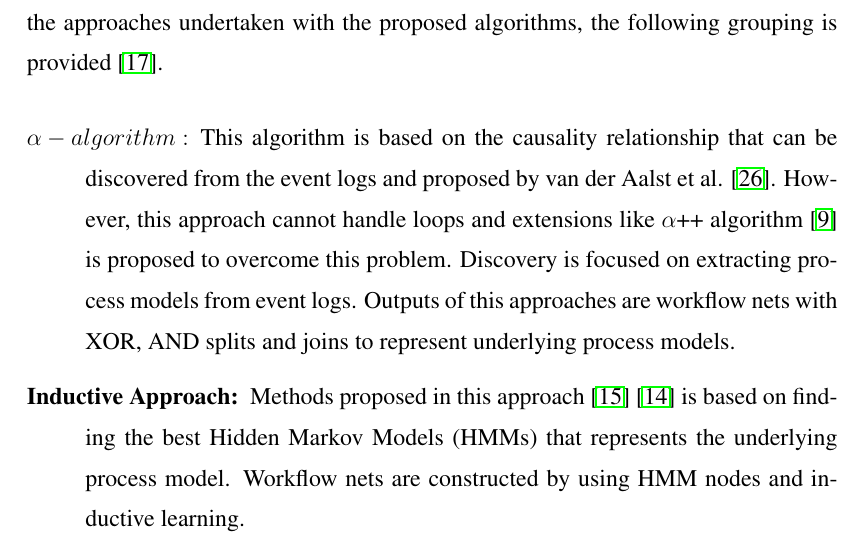
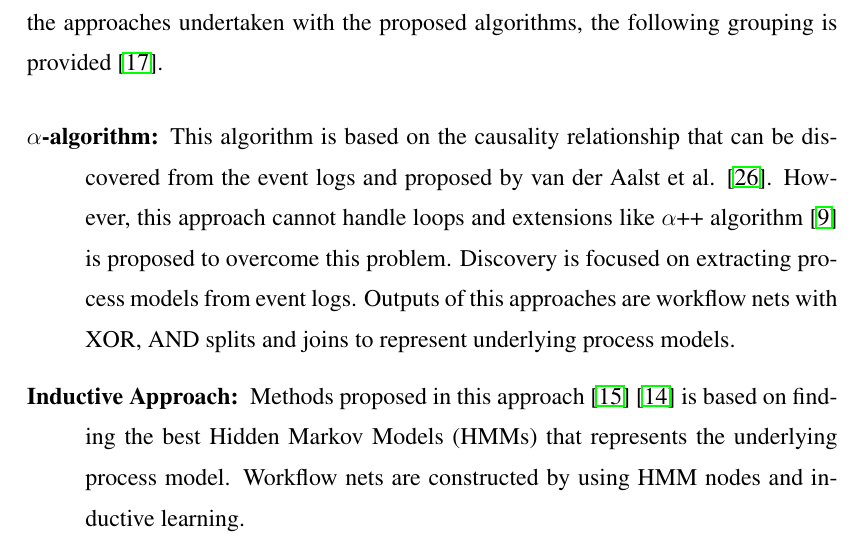
Before and after one commit to onuryilmaz/cross-org-proc-min-thesis, a LaTeX thesis (thesis.tex, which reads 2_relatedwork/relatedwork.tex): part of page 18 of 37, cut so that both start at the same text. Compiled offline with pdfLaTeX; a LaTeX package or settings file that is missing is left out.

Commit message:
no message

```diff
--- a/2_relatedwork/relatedwork.tex
+++ b/2_relatedwork/relatedwork.tex
@@ -43,9 +43,8 @@ Within this framework, the study presented in this thesis is a combination of di
 \section{Process Discovery in Process Mining}
 \label{sec:process-discovery-in-process-mining}
 In this section, process discovery studies will be presented briefly. Within the process mining framework, there are various different process mining algorithms proposed which have the same aim of discovering underlying processes. Considering the approaches undertaken with the proposed algorithms, the following grouping is provided \cite{khodabandelou2013process}.
-
 \begin{description}
-\item[\alpha-algorithm:] This algorithm is based on the causality relationship that can be discovered from the event logs and proposed by van der Aalst et al. \cite{van2004workflow}. However, this approach cannot handle loops and extensions like $\alpha$++ algorithm \cite{de2004process} is proposed to overcome this problem. Discovery is focused on extracting process models from event logs. Outputs of this approaches are workflow nets with XOR, AND splits and joins to represent underlying process models.
+\item[$\alpha$-algorithm:] This algorithm is based on the causality relationship that can be discovered from the event logs and proposed by van der Aalst et al. \cite{van2004workflow}. However, this approach cannot handle loops and extensions like $\alpha$++ algorithm \cite{de2004process} is proposed to overcome this problem. Discovery is focused on extracting process models from event logs. Outputs of this approaches are workflow nets with XOR, AND splits and joins to represent underlying process models.
 \item[Inductive Approach:] Methods proposed in this approach \cite{herbst1998integrating} \cite{herbst2000dealing} is based on finding the best Hidden Markov Models (HMMs) that represents the underlying process model. Workflow nets are constructed by using HMM nodes and inductive learning.
 \item[Hierarchical Clustering:] This method \cite{greco2005mining} firstly splits the event logs into clusters and creates a dependency graph. Using this dependency graph, clusters are defined with a hierarchy tree which is then merged into a single workflow model.
 \item[Genetic Approach:] The method provided in this group \cite{van2005genetic} constructs models based on causal matrix of activities and tries to handle noise, incompleteness, concurrency, hidden and duplicate activities. However, there are many configuration parameters to handle noise and irrelevant data to use this methods.
```
Also changed, not shown: 2_relatedwork/relatedwork.tex (4 more changed lines).
